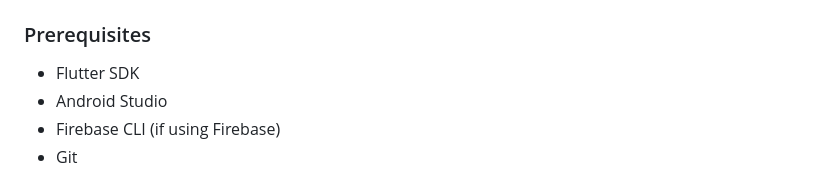
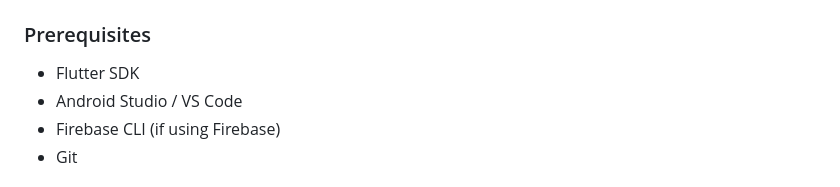
Before and after one commit to Abhinav061098/recipe_app, a Markdown page: README.md, the part around the change. Drawn GitHub-style.

```diff
--- a/README.md
+++ b/README.md
@@ -51,7 +51,7 @@ SpoonFood aims to simplify the process of discovering and preparing diverse reci
 ### Prerequisites
 
 -   Flutter SDK
--   Android Studio
+-   Android Studio / VS Code
 -   Firebase CLI (if using Firebase)
 -   Git
 
```
